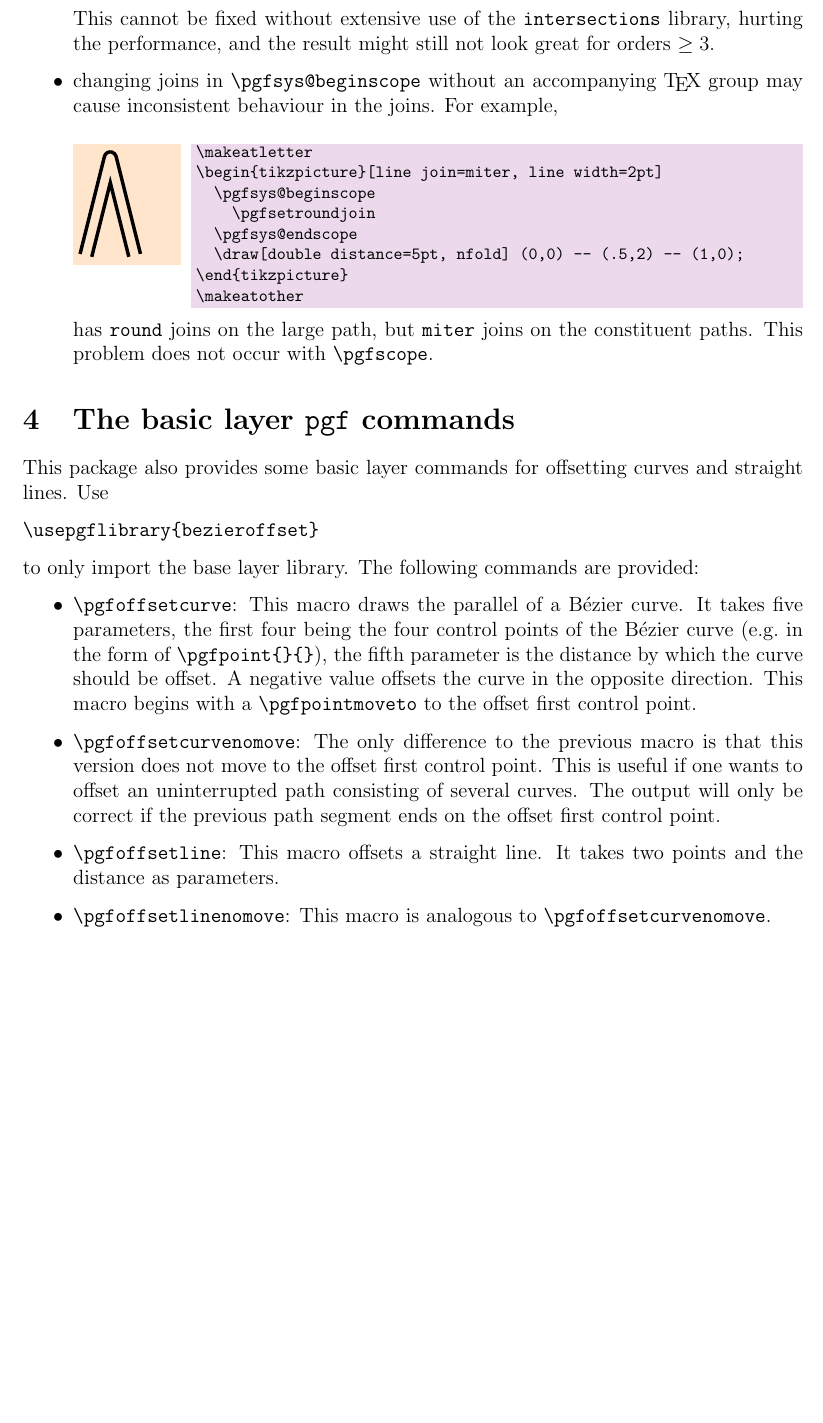
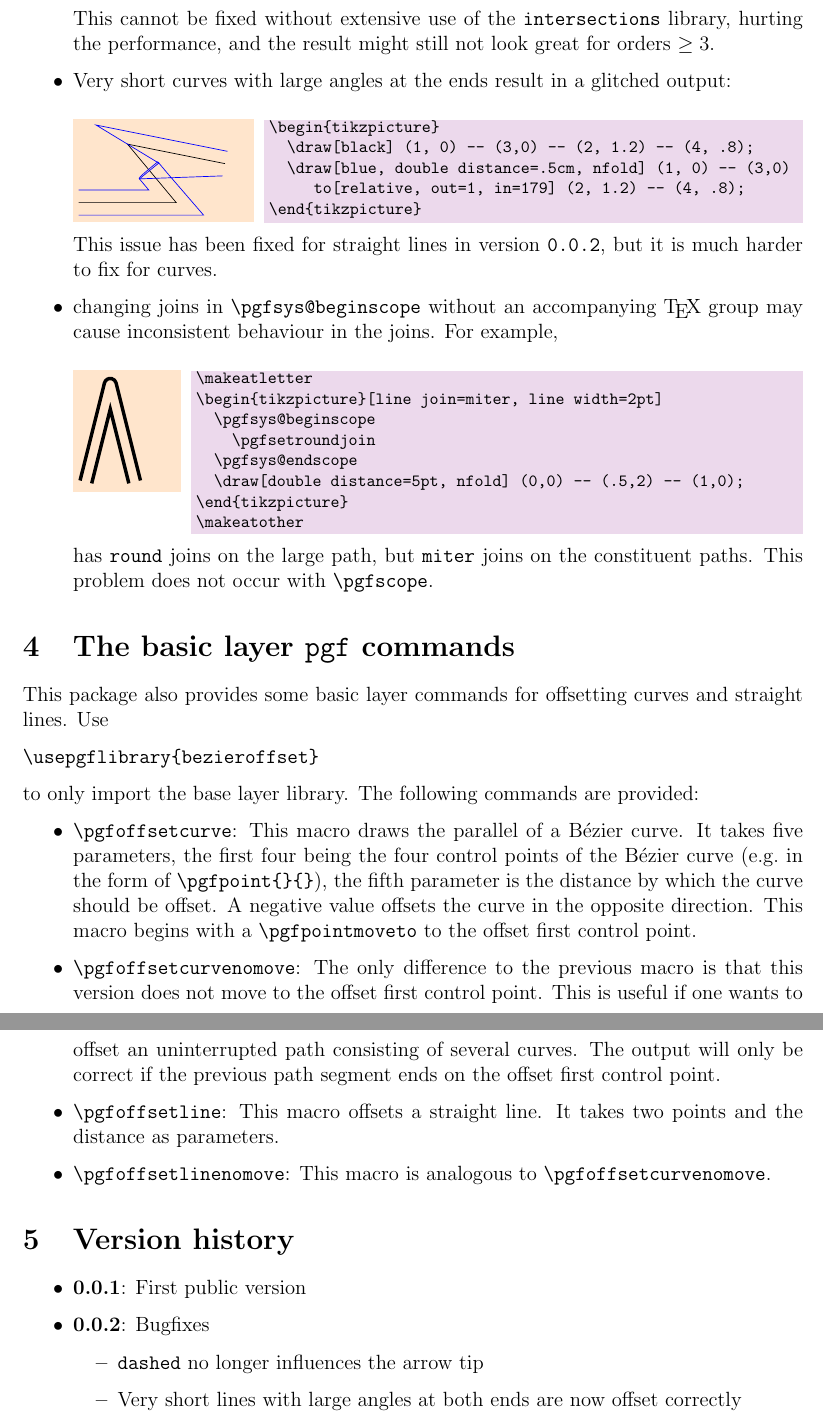
Before and after one commit to jonschz/tikz-nfold, a LaTeX paper (tikz-nfold-doc.tex): part of page 5 of 10 before the commit and two parts of pages 5 and 6 of 11 after it, the two joined at a grey line, cut so that both start at the same text, the shorter picture padded with empty space. Compiled offline with pdfLaTeX.

Commit message:
Fix edge case with short lines and large angles - This issue also exists for curves, where it is much harder to fix.   An entry to the "Known issues" was added to the documentation - This is a partial, but not a complete solution for #4,   where another bug is involved as well

```diff
--- a/tikz-nfold-doc.tex
+++ b/tikz-nfold-doc.tex
@@ -231,6 +231,15 @@ This package is far from perfect, and even if it were, there would still be some
 \end{tikzpicture}
 \end{tkzexample}
   This cannot be fixed without extensive use of the \texttt{intersections} library, hurting the performance, and the result might still not look great for orders $\geq 3$.
+  \item Very short curves with large angles at the ends result in a glitched output:
+\begin{tkzexample}[latex=3.5cm]
+\begin{tikzpicture}
+  \draw[black] (1, 0) -- (3,0) -- (2, 1.2) -- (4, .8);
+  \draw[blue, double distance=.5cm, nfold] (1, 0) -- (3,0)
+     to[relative, out=1, in=179] (2, 1.2) -- (4, .8);
+\end{tikzpicture}
+\end{tkzexample}
+  This issue has been fixed for straight lines in version \texttt{0.0.2}, but it is much harder to fix for curves.
   \item changing joins in \verb|\pgfsys@beginscope| without an accompanying \TeX{} group may cause inconsistent behaviour in the joins. For example,
 \begin{tkzexample}[latex=2cm]
 \makeatletter
@@ -259,6 +268,16 @@ to only import the base layer library. The following commands are provided:
   \item \verb|\pgfoffsetlinenomove|: This macro is analogous to \verb|\pgfoffsetcurvenomove|.
 \end{itemize}
 
+\section{Version history}
+
+\begin{itemize}
+  \item \textbf{0.0.1}: First public version
+  \item \textbf{0.0.2}: Bugfixes
+  \begin{itemize}
+    \item \texttt{dashed} no longer influences the arrow tip
+    \item Very short lines with large angles at both ends are now offset correctly
+  \end{itemize}
+\end{itemize}
 
 \appendix
 \newpage
```
Also changed, not shown: tikzlibrarynfold.code.tex (+55 -11 lines).
